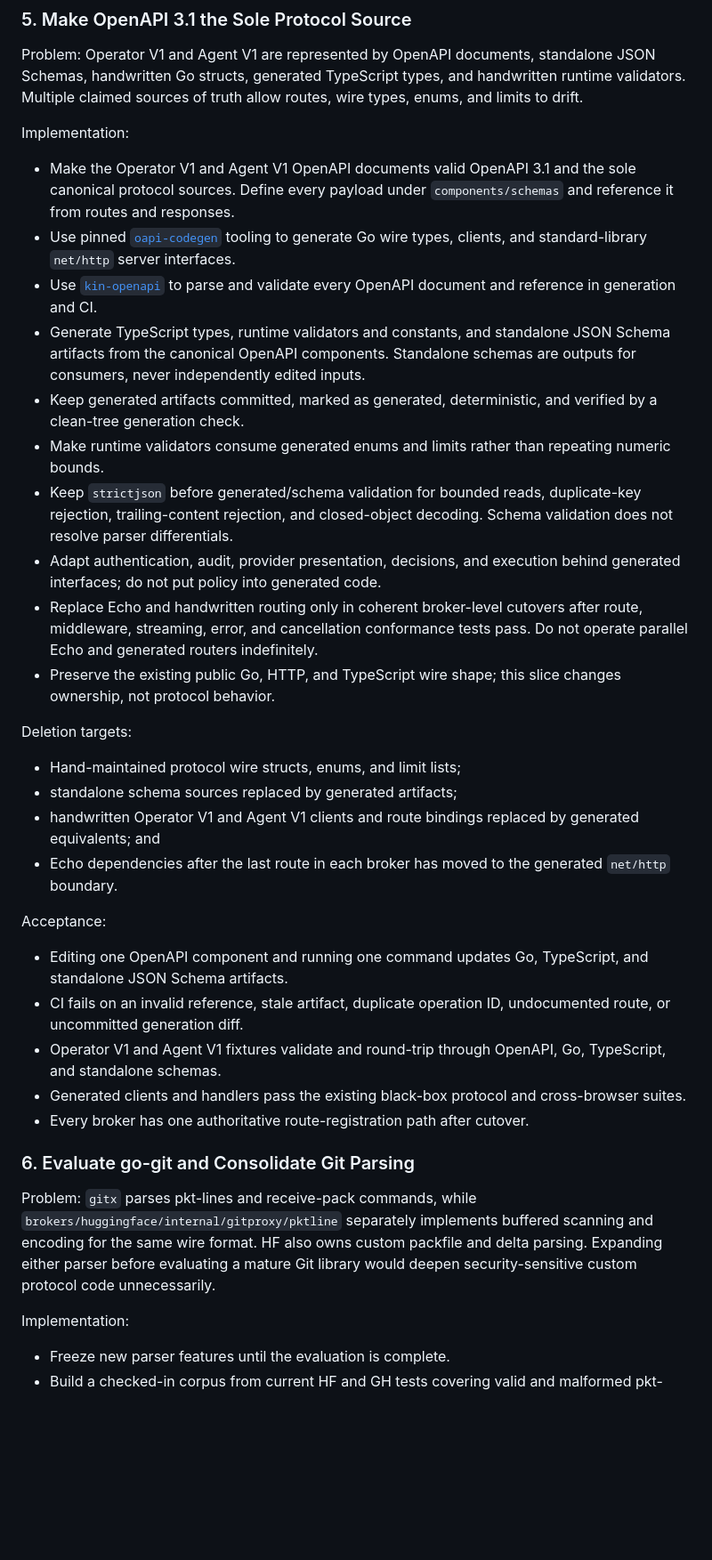
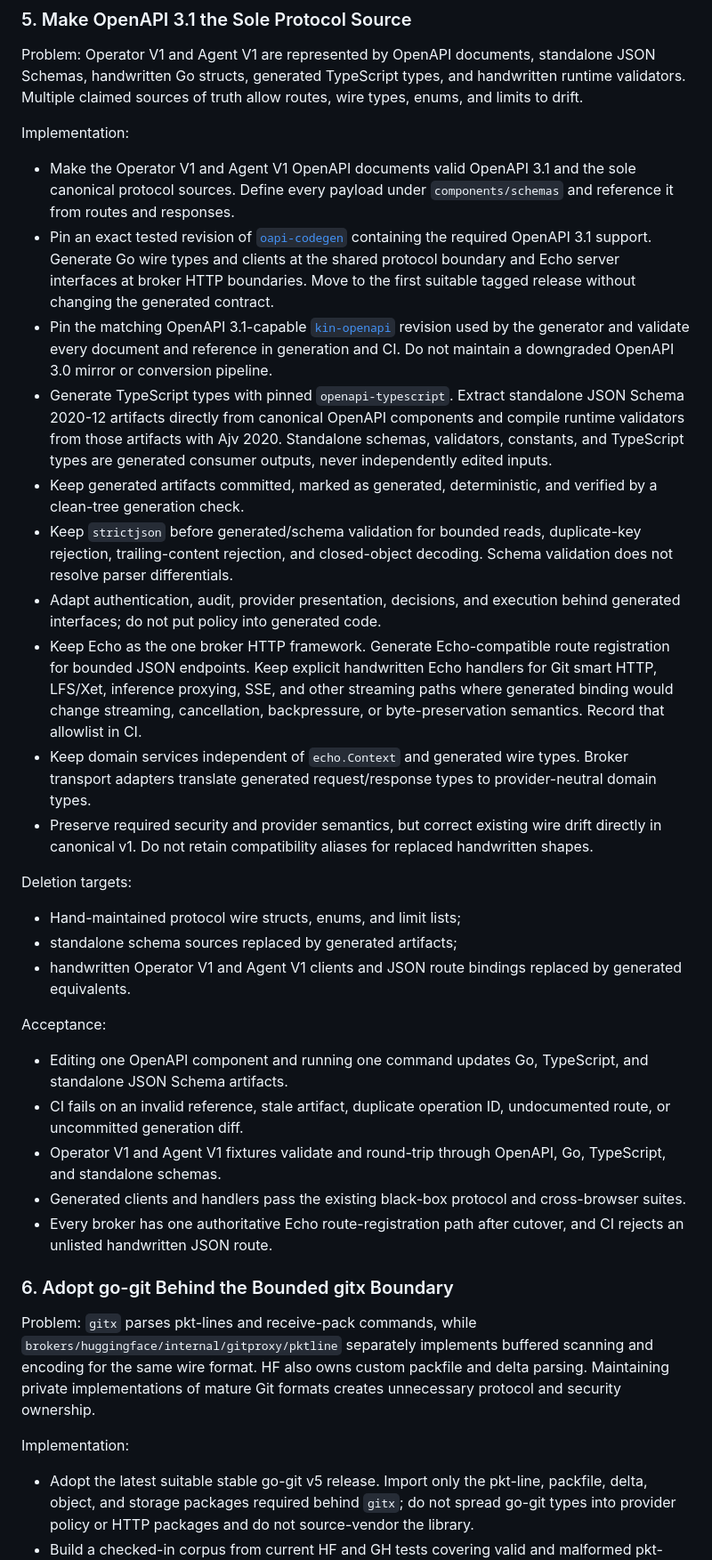
Before and after one commit to osolmaz/unyolo, a Markdown page: docs/2026-07-12-refactor-plan.md, the part around one of its changes. Shown at 89% size. GitHub-like rendering; blank space fills up the shorter version.

Commit message:
docs: finalize brokerkit refactor architecture

```diff
--- a/docs/2026-07-12-refactor-plan.md
+++ b/docs/2026-07-12-refactor-plan.md
@@ -268,37 +293,45 @@ Implementation:
 - Make the Operator V1 and Agent V1 OpenAPI documents valid OpenAPI 3.1 and the
   sole canonical protocol sources. Define every payload under
   `components/schemas` and reference it from routes and responses.
-- Use pinned [`oapi-codegen`](https://github.com/oapi-codegen/oapi-codegen)
-  tooling to generate Go wire types, clients, and standard-library `net/http`
-  server interfaces.
-- Use [`kin-openapi`](https://github.com/getkin/kin-openapi) to parse and validate
-  every OpenAPI document and reference in generation and CI.
-- Generate TypeScript types, runtime validators and constants, and standalone
-  JSON Schema artifacts from the canonical OpenAPI components. Standalone
-  schemas are outputs for consumers, never independently edited inputs.
+- Pin an exact tested revision of
+  [`oapi-codegen`](https://github.com/oapi-codegen/oapi-codegen) containing the
+  required OpenAPI 3.1 support. Generate Go wire types and clients at the shared
+  protocol boundary and Echo server interfaces at broker HTTP boundaries. Move
+  to the first suitable tagged release without changing the generated contract.
+- Pin the matching OpenAPI 3.1-capable
+  [`kin-openapi`](https://github.com/getkin/kin-openapi) revision used by the
+  generator and validate every document and reference in generation and CI. Do
+  not maintain a downgraded OpenAPI 3.0 mirror or conversion pipeline.
+- Generate TypeScript types with pinned `openapi-typescript`. Extract standalone
+  JSON Schema 2020-12 artifacts directly from canonical OpenAPI components and
+  compile runtime validators from those artifacts with Ajv 2020. Standalone
+  schemas, validators, constants, and TypeScript types are generated consumer
+  outputs, never independently edited inputs.
 - Keep generated artifacts committed, marked as generated, deterministic, and
   verified by a clean-tree generation check.
-- Make runtime validators consume generated enums and limits rather than
-  repeating numeric bounds.
 - Keep `strictjson` before generated/schema validation for bounded reads,
   duplicate-key rejection, trailing-content rejection, and closed-object
   decoding. Schema validation does not resolve parser differentials.
 - Adapt authentication, audit, provider presentation, decisions, and execution
   behind generated interfaces; do not put policy into generated code.
-- Replace Echo and handwritten routing only in coherent broker-level cutovers
-  after route, middleware, streaming, error, and cancellation conformance tests
-  pass. Do not operate parallel Echo and generated routers indefinitely.
-- Preserve the existing public Go, HTTP, and TypeScript wire shape; this slice
-  changes ownership, not protocol behavior.
+- Keep Echo as the one broker HTTP framework. Generate Echo-compatible route
+  registration for bounded JSON endpoints. Keep explicit handwritten Echo
+  handlers for Git smart HTTP, LFS/Xet, inference proxying, SSE, and other
+  streaming paths where generated binding would change streaming, cancellation,
+  backpressure, or byte-preservation semantics. Record that allowlist in CI.
+- Keep domain services independent of `echo.Context` and generated wire types.
+  Broker transport adapters translate generated request/response types to
+  provider-neutral domain types.
+- Preserve required security and provider semantics, but correct existing wire
+  drift directly in canonical v1. Do not retain compatibility aliases for
+  replaced handwritten shapes.
 
 Deletion targets:
 
 - Hand-maintained protocol wire structs, enums, and limit lists;
 - standalone schema sources replaced by generated artifacts;
-- handwritten Operator V1 and Agent V1 clients and route bindings replaced by
-  generated equivalents; and
-- Echo dependencies after the last route in each broker has moved to the
-  generated `net/http` boundary.
+- handwritten Operator V1 and Agent V1 clients and JSON route bindings replaced
+  by generated equivalents.
 
 Acceptance:
 
@@ -310,18 +343,22 @@ Acceptance:
   TypeScript, and standalone schemas.
 - Generated clients and handlers pass the existing black-box protocol and
   cross-browser suites.
-- Every broker has one authoritative route-registration path after cutover.
+- Every broker has one authoritative Echo route-registration path after
+  cutover, and CI rejects an unlisted handwritten JSON route.
 
-### 6. Evaluate go-git and Consolidate Git Parsing
+### 6. Adopt go-git Behind the Bounded gitx Boundary
 
 Problem: `gitx` parses pkt-lines and receive-pack commands, while
 `brokers/huggingface/internal/gitproxy/pktline` separately implements buffered
 scanning and encoding for the same wire format. HF also owns custom packfile and
-delta parsing. Expanding either parser before evaluating a mature Git library
-would deepen security-sensitive custom protocol code unnecessarily.
+delta parsing. Maintaining private implementations of mature Git formats creates
+unnecessary protocol and security ownership.
 
 Implementation:
 
-- Freeze new parser features until the evaluation is complete.
+- Adopt the latest suitable stable go-git v5 release. Import only the pkt-line,
+  packfile, delta, object, and storage packages required behind `gitx`; do not
+  spread go-git types into provider policy or HTTP packages and do not
+  source-vendor the library.
 - Build a checked-in corpus from current HF and GH tests covering valid and
   malformed pkt-lines, receive-pack commands, side-band reports, packfiles,
```
Also changed, not shown: other parts of docs/2026-07-12-refactor-plan.md (+116 -150 lines).
